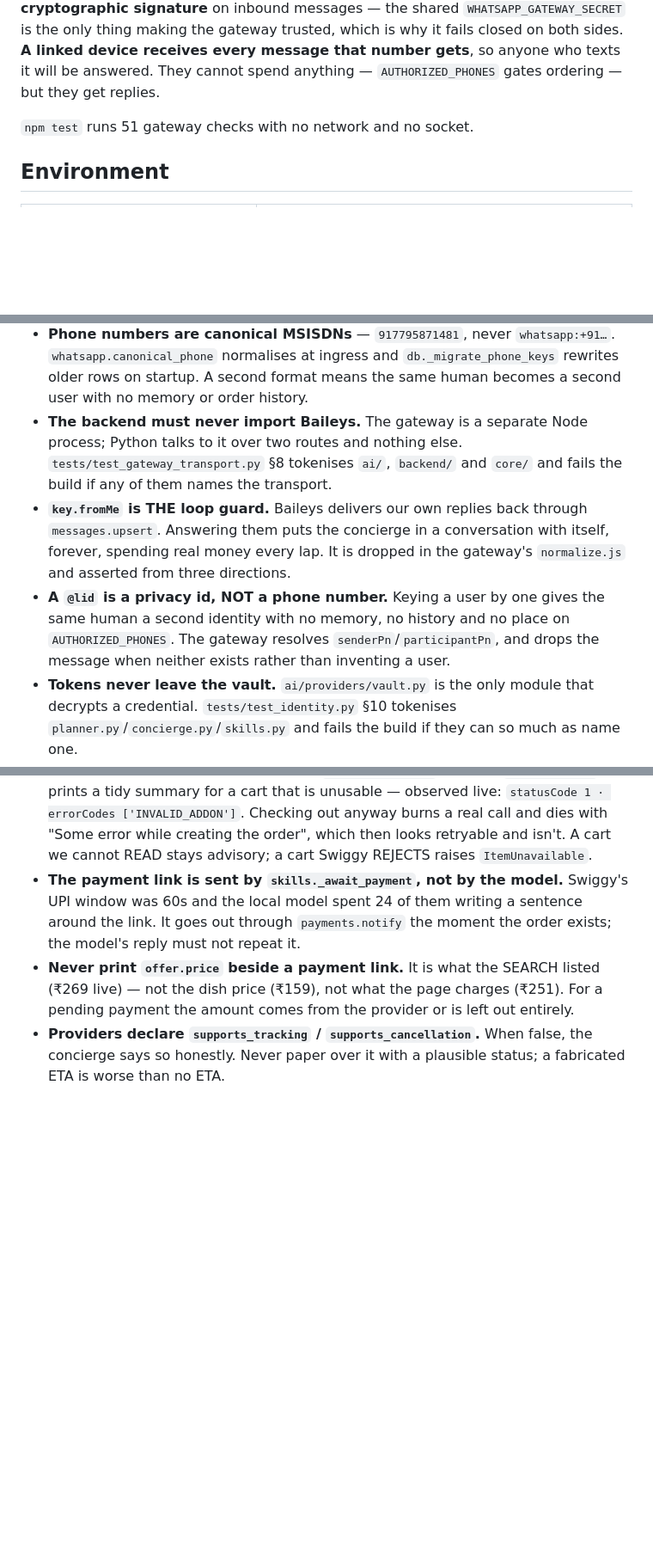
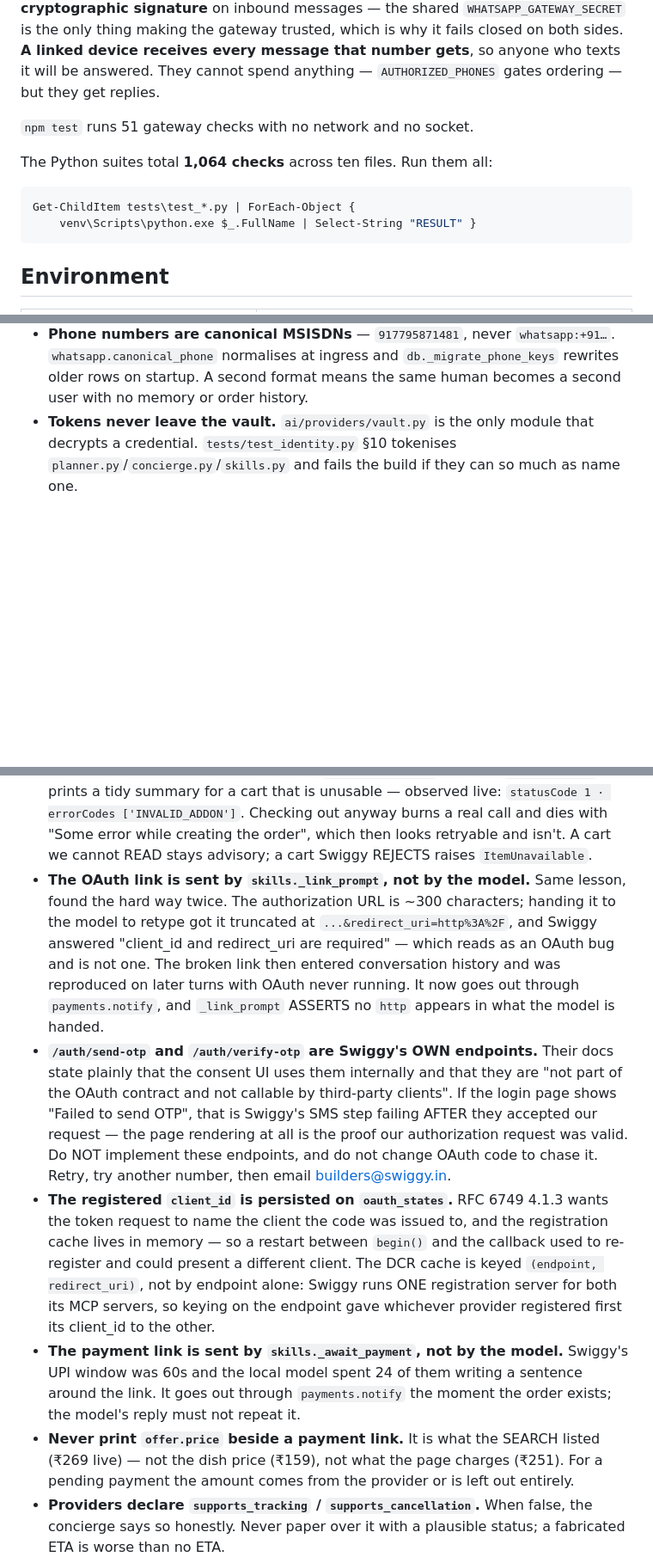
Before and after one commit to MohammedZaid-AI/Grovio, a Markdown page: CLAUDE.md, 3 parts joined by grey strips. Shown at 86% size. Drawn GitHub-style; blank space fills up the shorter version.

````diff
--- a/CLAUDE.md
+++ b/CLAUDE.md
@@ -177,6 +177,13 @@ anything — `AUTHORIZED_PHONES` gates ordering — but they get replies.
 
 `npm test` runs 51 gateway checks with no network and no socket.
 
+The Python suites total **1,064 checks** across ten files. Run them all:
+
+```powershell
+Get-ChildItem tests\test_*.py | ForEach-Object {
+    venv\Scripts\python.exe $_.FullName | Select-String "RESULT" }
+```
+
 ## Environment
 
 | Variable | Purpose |
@@ -253,18 +260,6 @@ anything — `AUTHORIZED_PHONES` gates ordering — but they get replies.
   `whatsapp:+91…`. `whatsapp.canonical_phone` normalises at ingress and
   `db._migrate_phone_keys` rewrites older rows on startup. A second format
   means the same human becomes a second user with no memory or order history.
-- **The backend must never import Baileys.** The gateway is a separate Node
-  process; Python talks to it over two routes and nothing else.
-  `tests/test_gateway_transport.py` §8 tokenises `ai/`, `backend/` and `core/`
-  and fails the build if any of them names the transport.
-- **`key.fromMe` is THE loop guard.** Baileys delivers our own replies back
-  through `messages.upsert`. Answering them puts the concierge in a conversation
-  with itself, forever, spending real money every lap. It is dropped in the
-  gateway's `normalize.js` and asserted from three directions.
-- **A `@lid` is a privacy id, NOT a phone number.** Keying a user by one gives
-  the same human a second identity with no memory, no history and no place on
-  `AUTHORIZED_PHONES`. The gateway resolves `senderPn`/`participantPn`, and
-  drops the message when neither exists rather than inventing a user.
 - **Tokens never leave the vault.** `ai/providers/vault.py` is the only module
   that decrypts a credential. `tests/test_identity.py` §10 tokenises
   `planner.py`/`concierge.py`/`skills.py` and fails the build if they can so
@@ -304,6 +299,29 @@ anything — `AUTHORIZED_PHONES` gates ordering — but they get replies.
   anyway burns a real call and dies with "Some error while creating the order",
   which then looks retryable and isn't. A cart we cannot READ stays advisory; a
   cart Swiggy REJECTS raises `ItemUnavailable`.
+- **The OAuth link is sent by `skills._link_prompt`, not by the model.**
+  Same lesson, found the hard way twice. The authorization URL is ~300
+  characters; handing it to the model to retype got it truncated at
+  `...&redirect_uri=http%3A%2F`, and Swiggy answered "client_id and redirect_uri
+  are required" — which reads as an OAuth bug and is not one. The broken link
+  then entered conversation history and was reproduced on later turns with OAuth
+  never running. It now goes out through `payments.notify`, and `_link_prompt`
+  ASSERTS no `http` appears in what the model is handed.
+- **`/auth/send-otp` and `/auth/verify-otp` are Swiggy's OWN endpoints.** Their
+  docs state plainly that the consent UI uses them internally and that they are
+  "not part of the OAuth contract and not callable by third-party clients". If
+  the login page shows "Failed to send OTP", that is Swiggy's SMS step failing
+  AFTER they accepted our request — the page rendering at all is the proof our
+  authorization request was valid. Do NOT implement these endpoints, and do not
+  change OAuth code to chase it. Retry, try another number, then email
+  builders@swiggy.in.
+- **The registered `client_id` is persisted on `oauth_states`.** RFC 6749 4.1.3
+  wants the token request to name the client the code was issued to, and the
+  registration cache lives in memory — so a restart between `begin()` and the
+  callback used to re-register and could present a different client. The DCR
+  cache is keyed `(endpoint, redirect_uri)`, not by endpoint alone: Swiggy runs
+  ONE registration server for both its MCP servers, so keying on the endpoint
+  gave whichever provider registered first its client_id to the other.
 - **The payment link is sent by `skills._await_payment`, not by the model.**
   Swiggy's UPI window was 60s and the local model spent 24 of them writing a
   sentence around the link. It goes out through `payments.notify` the moment the
````
